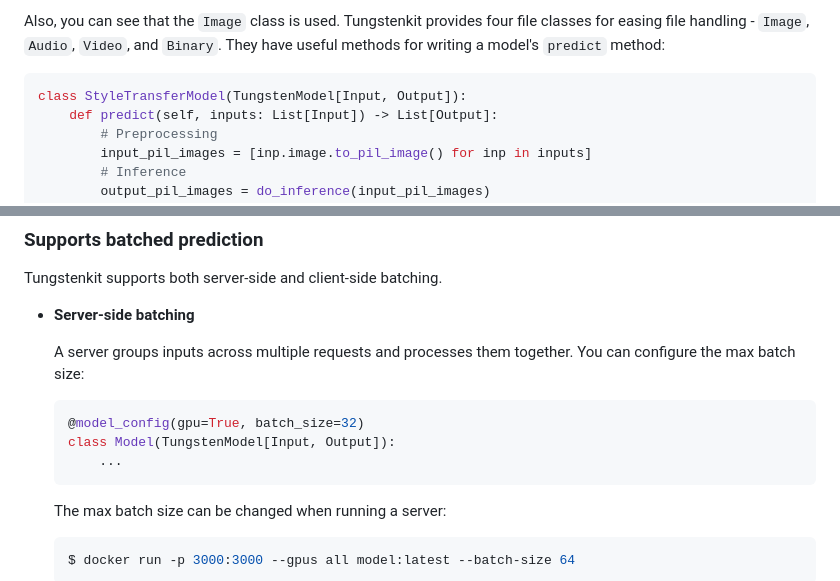
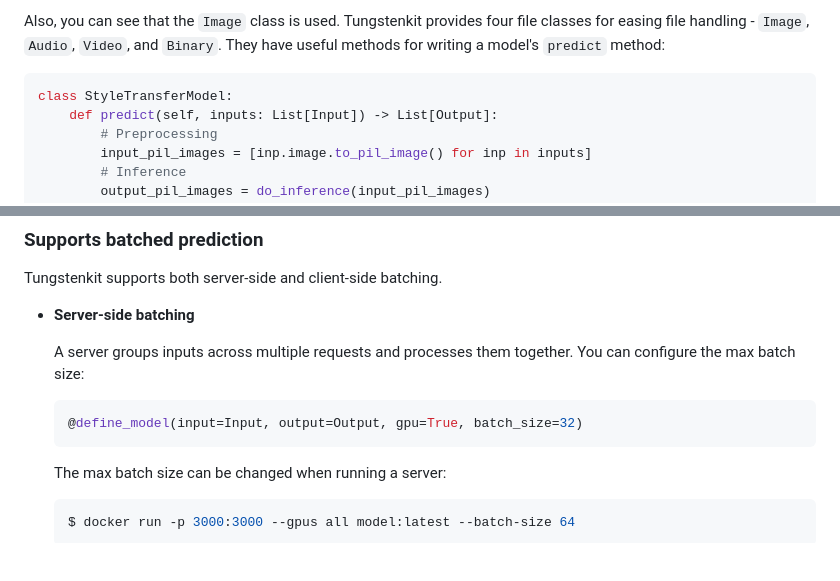
Before and after one commit to tungsten-ai/tungstenkit, a Markdown page: README.md, 2 parts joined by grey strips. GitHub-like rendering; blank space fills up the shorter version.

Commit message:
chore: update readme

````diff
--- a/README.md
+++ b/README.md
@@ -192,7 +192,7 @@ As you see, input/output types are defined as subclasses of the ``BaseIO`` class
 Also, you can see that the ``Image`` class is used. Tungstenkit provides four file classes for easing file handling - ``Image``, ``Audio``, ``Video``, and ``Binary``. They have useful methods for writing a model's ``predict`` method:
 
 ```python
-class StyleTransferModel(TungstenModel[Input, Output]):
+class StyleTransferModel:
     def predict(self, inputs: List[Input]) -> List[Output]:
         # Preprocessing
         input_pil_images = [inp.image.to_pil_image() for inp in inputs]
@@ -212,9 +212,7 @@ Tungstenkit supports both server-side and client-side batching.
     A server groups inputs across multiple requests and processes them together.
     You can configure the max batch size:
     ```python
-    @model_config(gpu=True, batch_size=32)
-    class Model(TungstenModel[Input, Output]):
-        ...
+    @define_model(input=Input, output=Output, gpu=True, batch_size=32)
     ```
     The max batch size can be changed when running a server:
     ```console
````
